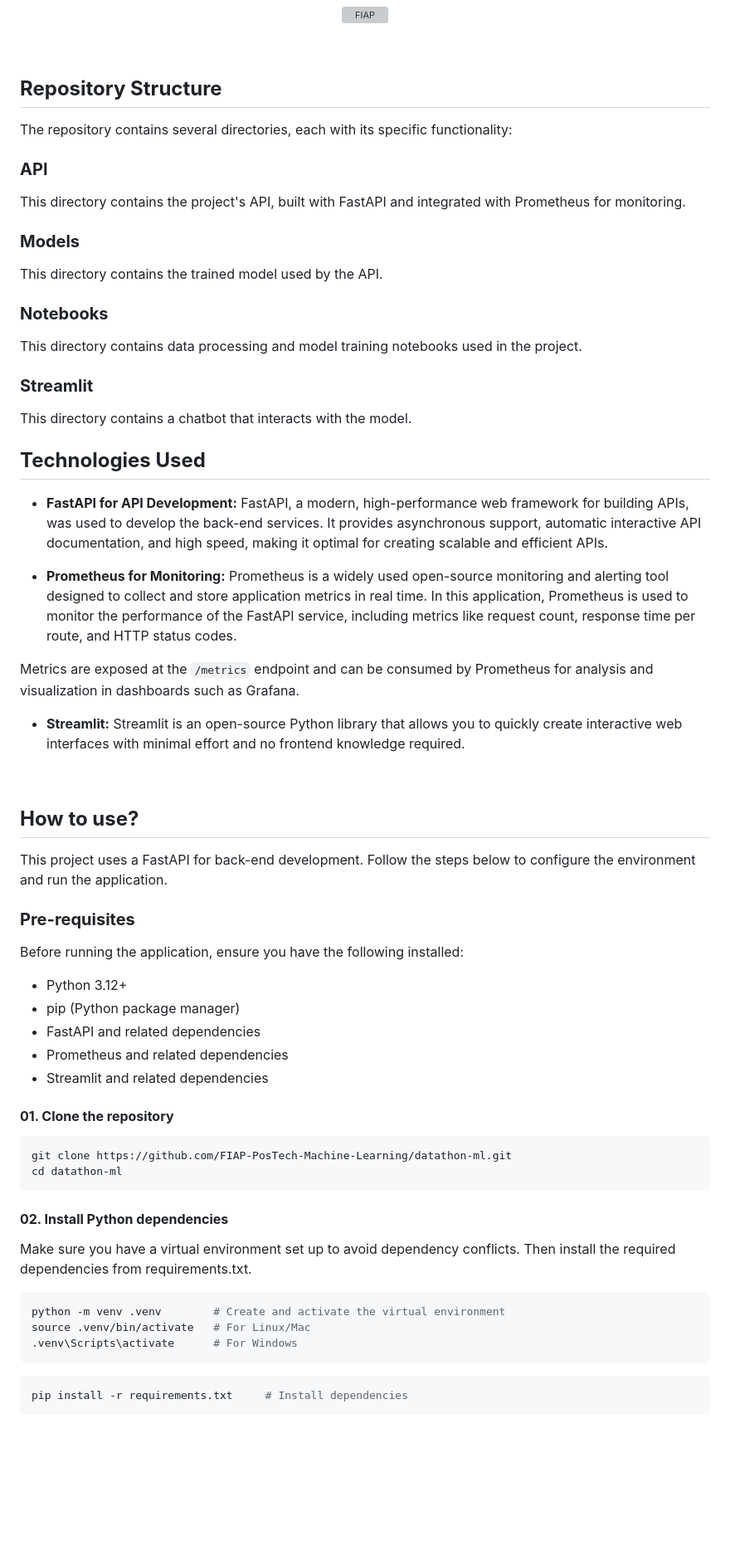
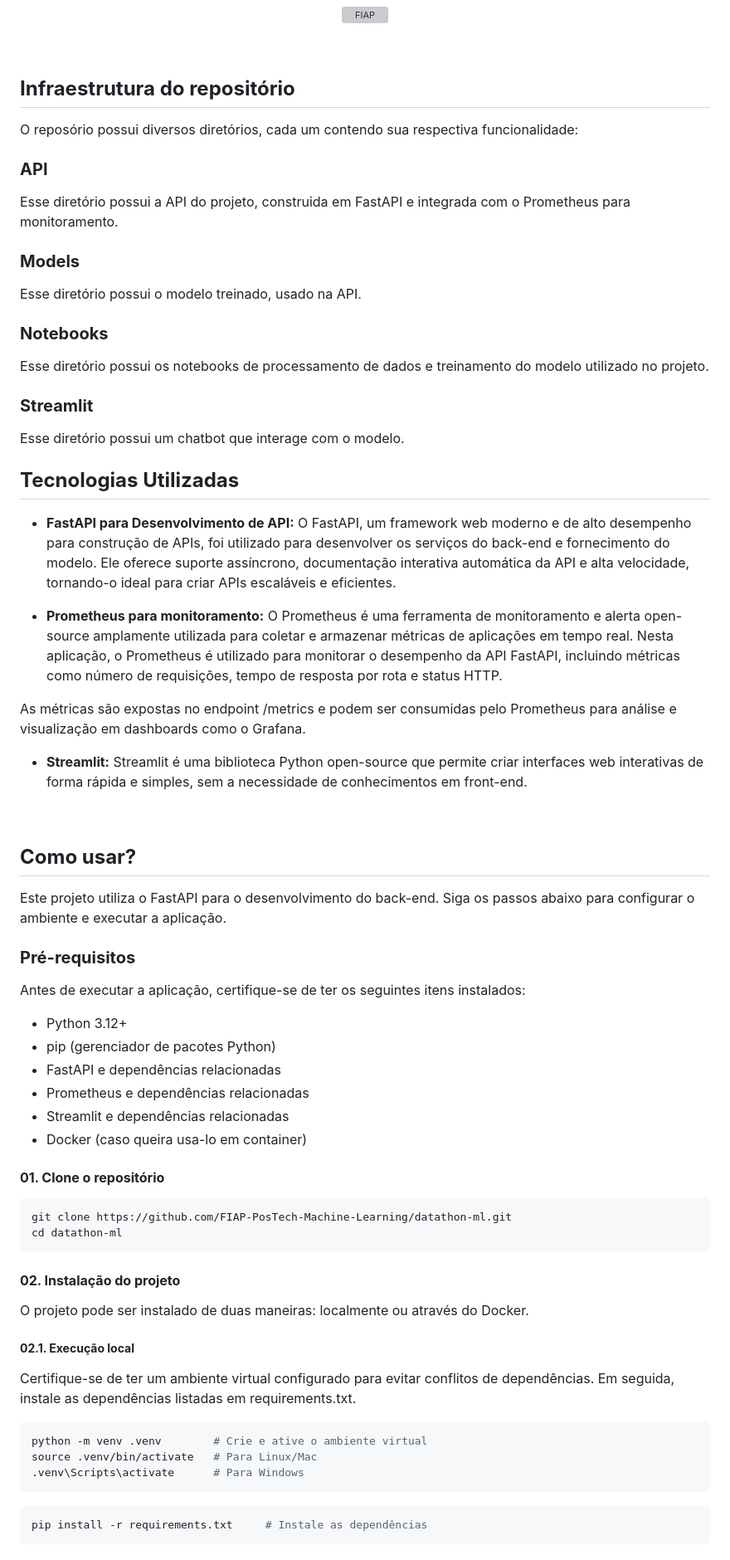
Before and after one commit to FIAP-PosTech-Machine-Learning/datathon-ml, a Markdown page: README.md, the part around one of its changes. Shown at 83% size. Drawn GitHub-style; blank space fills up the shorter version; grey boxes are pictures that could not be loaded.

Commit message:
fix: ajustando para apenas 1 README

````diff
--- a/README.md
+++ b/README.md
@@ -11,67 +6,71 @@
 </p>
 <br>
 
-## **Repository Structure**
+## **Infraestrutura do repositório**
 
-The repository contains several directories, each with its specific functionality:
+O reposório possui diversos diretórios, cada um contendo sua respectiva funcionalidade:
 
 ### **API**
 
-This directory contains the project's API, built with FastAPI and integrated with Prometheus for monitoring.
+Esse diretório possui a API do projeto, construida em FastAPI e integrada com o Prometheus para monitoramento.
 
 ### **Models**
 
-This directory contains the trained model used by the API.
+Esse diretório possui o modelo treinado, usado na API.
 
 ### **Notebooks**
 
-This directory contains data processing and model training notebooks used in the project.
+Esse diretório possui os notebooks de processamento de dados e treinamento do modelo utilizado no projeto.
 
 ### **Streamlit**
 
-This directory contains a chatbot that interacts with the model.
+Esse diretório possui um chatbot que interage com o modelo.
 
-## **Technologies Used**
+## **Tecnologias Utilizadas**
 
-- **FastAPI for API Development:** FastAPI, a modern, high-performance web framework for building APIs, was used to develop the back-end services. It provides asynchronous support, automatic interactive API documentation, and high speed, making it optimal for creating scalable and efficient APIs.
+- **FastAPI para Desenvolvimento de API:** O FastAPI, um framework web moderno e de alto desempenho para construção de APIs, foi utilizado para desenvolver os serviços do back-end e fornecimento do modelo. Ele oferece suporte assíncrono, documentação interativa automática da API e alta velocidade, tornando-o ideal para criar APIs escaláveis e eficientes.
 
-- **Prometheus for Monitoring:** Prometheus is a widely used open-source monitoring and alerting tool designed to collect and store application metrics in real time. In this application, Prometheus is used to monitor the performance of the FastAPI service, including metrics like request count, response time per route, and HTTP status codes.
+- **Prometheus para monitoramento:** O Prometheus é uma ferramenta de monitoramento e alerta open-source amplamente utilizada para coletar e armazenar métricas de aplicações em tempo real. Nesta aplicação, o Prometheus é utilizado para monitorar o desempenho da API FastAPI, incluindo métricas como número de requisições, tempo de resposta por rota e status HTTP.
 
-Metrics are exposed at the `/metrics` endpoint and can be consumed by Prometheus for analysis and visualization in dashboards such as Grafana.
+As métricas são expostas no endpoint /metrics e podem ser consumidas pelo Prometheus para análise e visualização em dashboards como o Grafana.
 
-- **Streamlit:** Streamlit is an open-source Python library that allows you to quickly create interactive web interfaces with minimal effort and no frontend knowledge required.
+- **Streamlit:** Streamlit é uma biblioteca Python open-source que permite criar interfaces web interativas de forma rápida e simples, sem a necessidade de conhecimentos em front-end.
 
 <br>
 
-## **How to use?**
+## **Como usar?**
 
-This project uses a FastAPI for back-end development. Follow the steps below to configure the environment and run the application.
+Este projeto utiliza o FastAPI para o desenvolvimento do back-end. Siga os passos abaixo para configurar o ambiente e executar a aplicação.
 
-### **Pre-requisites**
-Before running the application, ensure you have the following installed:
+### **Pré-requisitos**
+Antes de executar a aplicação, certifique-se de ter os seguintes itens instalados:
 
 - Python 3.12+
-- pip (Python package manager)
-- FastAPI and related dependencies
-- Prometheus and related dependencies
-- Streamlit and related dependencies
+- pip (gerenciador de pacotes Python)
+- FastAPI e dependências relacionadas
+- Prometheus e dependências relacionadas
+- Streamlit e dependências relacionadas
+- Docker (caso queira usa-lo em container)
 
-#### **01. Clone the repository**
+#### **01. Clone o repositório**
 
 ```bash
 git clone https://github.com/FIAP-PosTech-Machine-Learning/datathon-ml.git
 cd datathon-ml
 ```
 
-#### **02. Install Python dependencies**
-Make sure you have a virtual environment set up to avoid dependency conflicts. Then install the required dependencies from requirements.txt.
+#### **02. Instalação do projeto**
+O projeto pode ser instalado de duas maneiras: localmente ou através do Docker.
+
+##### **02.1. Execução local**
+Certifique-se de ter um ambiente virtual configurado para evitar conflitos de dependências. Em seguida, instale as dependências listadas em requirements.txt.
 ```bash
-python -m venv .venv        # Create and activate the virtual environment
-source .venv/bin/activate   # For Linux/Mac
-.venv\Scripts\activate      # For Windows
+python -m venv .venv        # Crie e ative o ambiente virtual
+source .venv/bin/activate   # Para Linux/Mac
+.venv\Scripts\activate      # Para Windows
 ```
 
 ```bash
-pip install -r requirements.txt     # Install dependencies
+pip install -r requirements.txt     # Instale as dependências
 ```
 
````
Also changed, not shown: other parts of README.md (+30 -19 lines), README_PTBR.md (deleted, +0 -133 lines).
